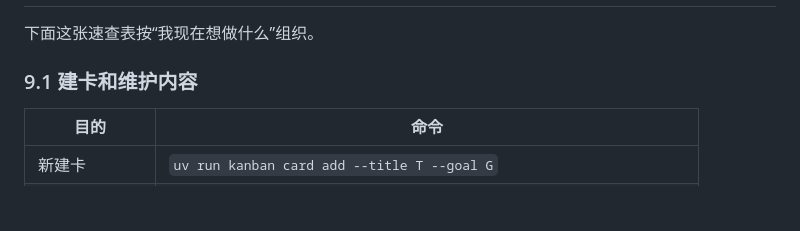
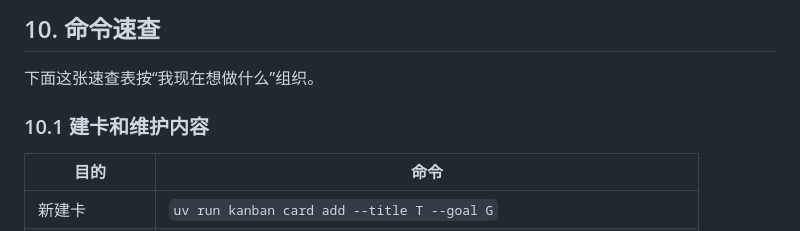
Before and after one commit to jin-bo/agentao-kanban, a Markdown page: docs/kanban-cli-guide.md, the part around one of its changes. Rendered like a GitHub page; blank space fills up the shorter version.

```diff
--- a/docs/kanban-cli-guide.md
+++ b/docs/kanban-cli-guide.md
@@ -446,7 +529,8 @@ uv run kanban traces <card_id>
+## 10. 命令速查
 
 下面这张速查表按“我现在想做什么”组织。
 
-### 9.1 建卡和维护内容
+### 10.1 建卡和维护内容
 
 | 目的 | 命令 |
 |---|---|
```
Also changed, not shown: other parts of docs/kanban-cli-guide.md (+91 -6 lines).
